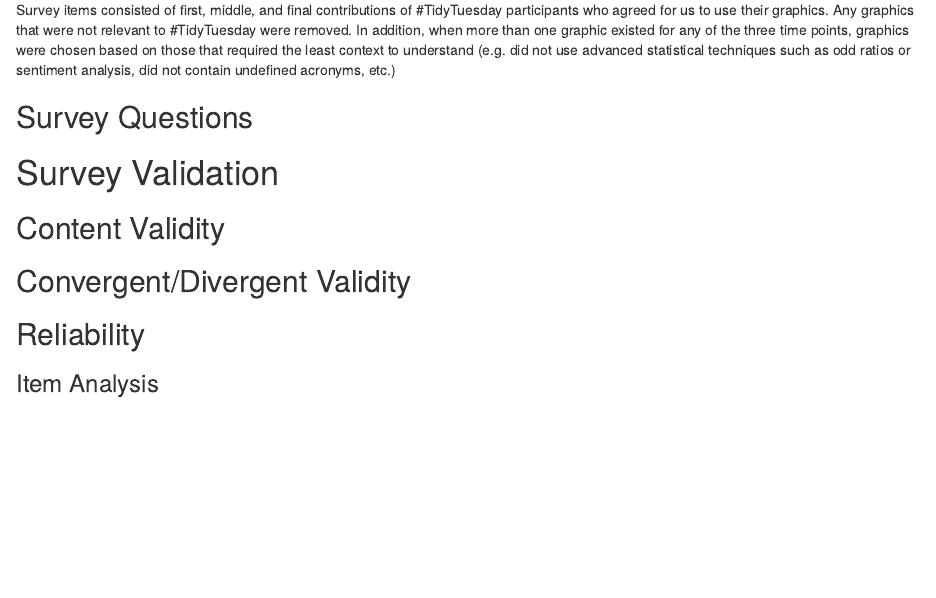
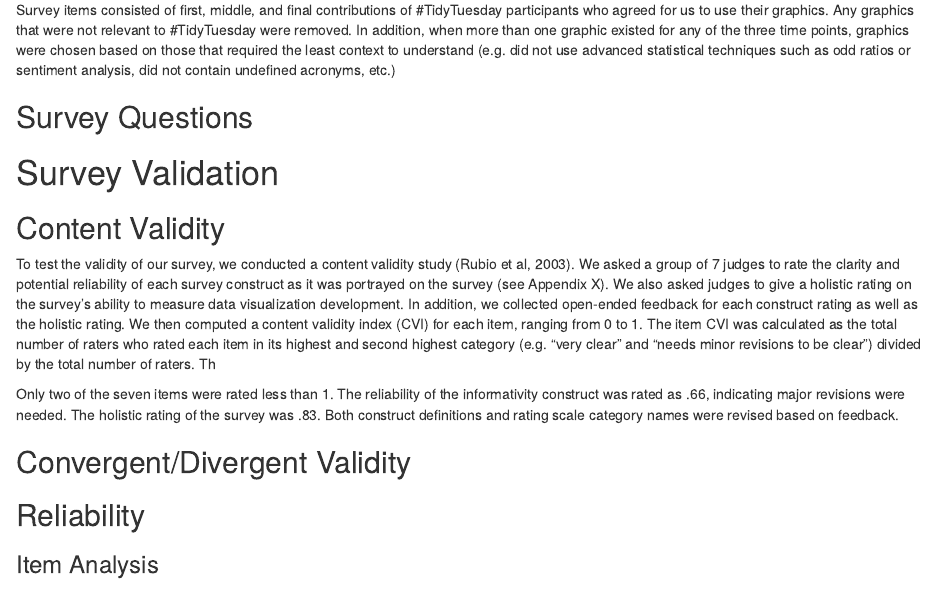
Before and after one commit to acircleda/-TinyTuesday-Analysis, an R Markdown document (survey/Survey Development.Rmd): the page in a window 1100 px wide, from 7590 px down. Rendered offline with R 4.5, knitr and Pandoc, with nearby package versions; some code elsewhere in the file could not run offline; column names are cleaned by a stand-in for the janitor package.

Commit message:
Update Survey Development.Rmd
Added content validity section

```diff
--- a/survey/Survey Development.Rmd
+++ b/survey/Survey Development.Rmd
@@ -334,6 +335,10 @@ Survey items consisted of first, middle, and final contributions of #TidyTuesday
 
 ## Content Validity
 
+To test the validity of our survey, we conducted a content validity study (Rubio et al, 2003). We asked a group of 7 judges to rate the clarity and potential reliability of each survey construct as it was portrayed on the survey (see Appendix X). We also asked judges to give a holistic rating on the survey's ability to measure data visualization development. In addition, we collected open-ended feedback for each construct rating as well as the holistic rating. We then computed a content validity index (CVI) for each item, ranging from 0 to 1. The item CVI was calculated as the total number of raters who rated each item in its highest and second highest category (e.g. "very clear" and "needs minor revisions to be clear") divided by the total number of raters. Th
+
+Only two of the seven items were rated less than 1. The reliability of the informativity construct was rated as .66, indicating major revisions were needed. The holistic rating of the survey was .83. Both construct definitions and rating scale category names were revised based on feedback.
+
 ## Convergent/Divergent Validity
 
 ## Reliability
```
Also changed, not shown: survey/Survey Development.Rmd (1 more changed lines).
